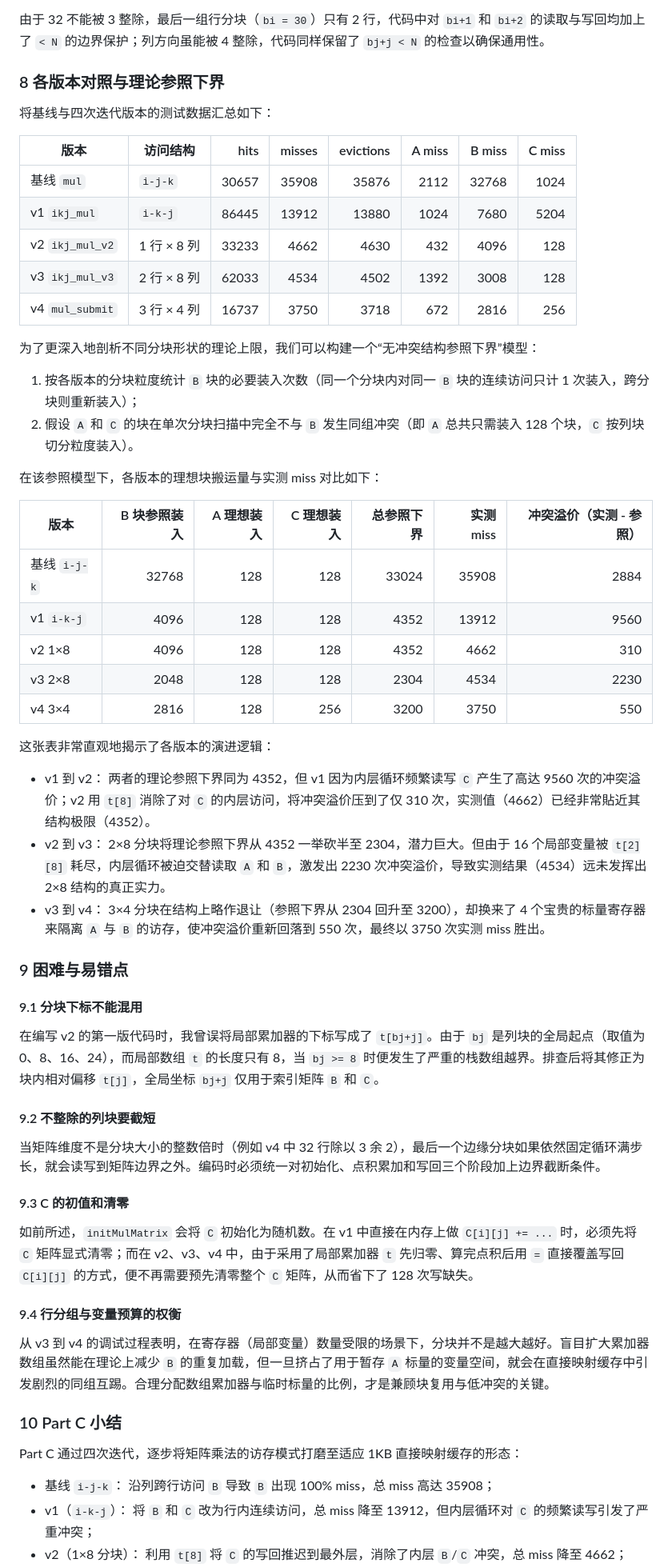
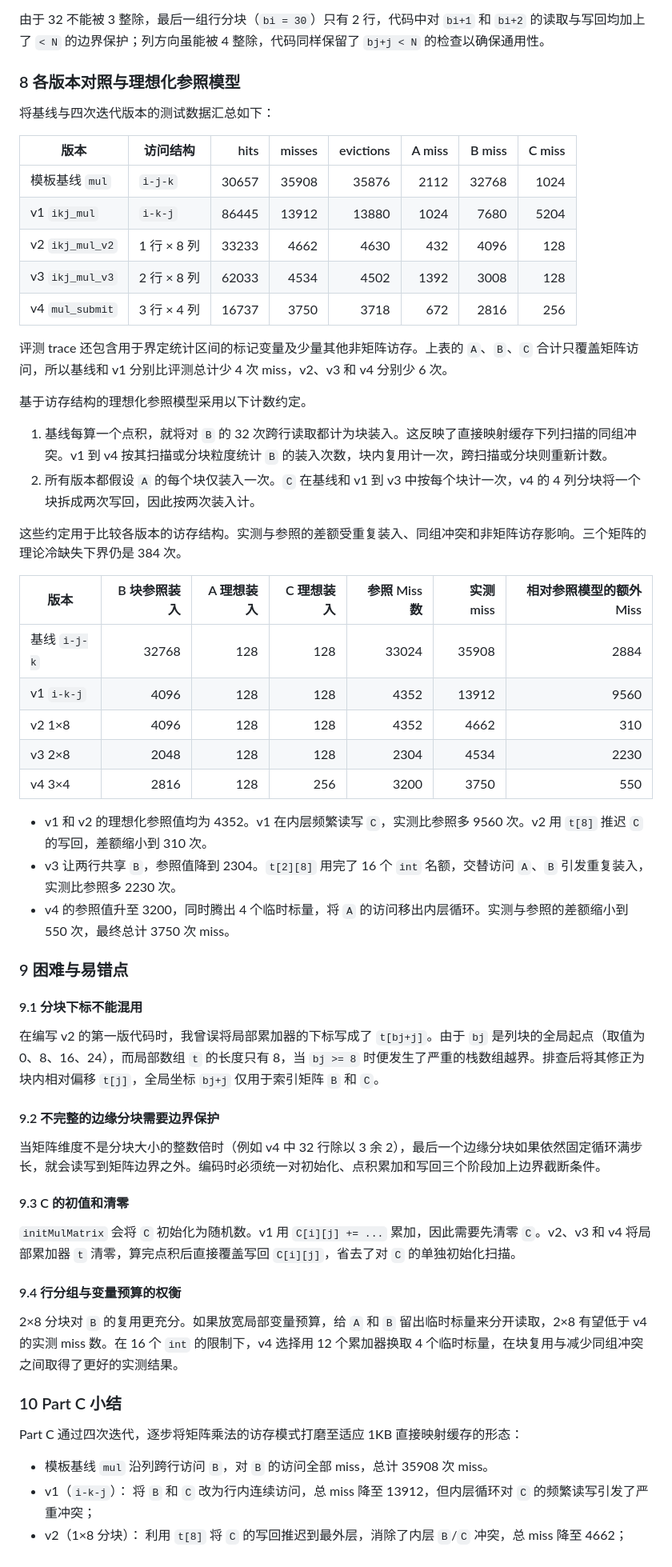
Before and after one commit to andyzhouty/Lab4-Cachelab, a Markdown page: report.md, the part around one of its changes. Shown at 80% size. Drawn GitHub-style.

```diff
--- a/report.md
+++ b/report.md
@@ -821,26 +808,28 @@ TEST_MUL_RESULTS=1:3750
 
 由于 32 不能被 3 整除，最后一组行分块（`bi = 30`）只有 2 行，代码中对 `bi+1` 和 `bi+2` 的读取与写回均加上了 `< N` 的边界保护；列方向虽能被 4 整除，代码同样保留了 `bj+j < N` 的检查以确保通用性。
 
-### 8 各版本对照与理论参照下界
+### 8 各版本对照与理想化参照模型
 
 将基线与四次迭代版本的测试数据汇总如下：
 
 | 版本 | 访问结构 | hits | misses | evictions | A miss | B miss | C miss |
 | ----------------- | ------------ | ----: | -----: | --------: | -----: | -----: | -----: |
-| 基线 `mul` | `i-j-k` | 30657 | 35908 | 35876 | 2112 | 32768 | 1024 |
+| 模板基线 `mul` | `i-j-k` | 30657 | 35908 | 35876 | 2112 | 32768 | 1024 |
 | v1 `ikj_mul` | `i-k-j` | 86445 | 13912 | 13880 | 1024 | 7680 | 5204 |
 | v2 `ikj_mul_v2` | 1 行 × 8 列 | 33233 | 4662 | 4630 | 432 | 4096 | 128 |
 | v3 `ikj_mul_v3` | 2 行 × 8 列 | 62033 | 4534 | 4502 | 1392 | 3008 | 128 |
 | v4 `mul_submit` | 3 行 × 4 列 | 16737 | 3750 | 3718 | 672 | 2816 | 256 |
 
-为了更深入地剖析不同分块形状的理论上限，我们可以构建一个“无冲突结构参照下界”模型：
+评测 trace 还包含用于界定统计区间的标记变量及少量其他非矩阵访存。上表的 `A`、`B`、`C` 合计只覆盖矩阵访问，所以基线和 v1 分别比评测总计少 4 次 miss，v2、v3 和 v4 分别少 6 次。
 
-1. 按各版本的分块粒度统计 `B` 块的必要装入次数（同一个分块内对同一 `B` 块的连续访问只计 1 次装入，跨分块则重新装入）；
-2. 假设 `A` 和 `C` 的块在单次分块扫描中完全不与 `B` 发生同组冲突（即 `A` 总共只需装入 128 个块，`C` 按列块切分粒度装入）。
+基于访存结构的理想化参照模型采用以下计数约定。
 
-在该参照模型下，各版本的理想块搬运量与实测 miss 对比如下：
+1. 基线每算一个点积，就将对 `B` 的 32 次跨行读取都计为块装入。这反映了直接映射缓存下列扫描的同组冲突。v1 到 v4 按其扫描或分块粒度统计 `B` 的装入次数，块内复用计一次，跨扫描或分块则重新计数。
+2. 所有版本都假设 `A` 的每个块仅装入一次。`C` 在基线和 v1 到 v3 中按每个块计一次，v4 的 4 列分块将一个块拆成两次写回，因此按两次装入计。
 
-| 版本           | B 块参照装入 | A 理想装入 | C 理想装入 | 总参照下界 | 实测 miss | 冲突溢价（实测 - 参照） |
+这些约定用于比较各版本的访存结构。实测与参照的差额受重复装入、同组冲突和非矩阵访存影响。三个矩阵的理论冷缺失下界仍是 384 次。
+
+| 版本           | B 块参照装入 | A 理想装入 | C 理想装入 | 参照 Miss 数 | 实测 miss | 相对参照模型的额外 Miss |
 | -------------- | -----------: | ---------: | ---------: | ---------: | --------: | ----------------------: |
 | 基线 `i-j-k` |        32768 |        128 |        128 |      33024 |     35908 |                    2884 |
 | v1 `i-k-j`   |         4096 |        128 |        128 |       4352 |     13912 |                    9560 |
@@ -848,11 +837,9 @@ TEST_MUL_RESULTS=1:3750
 | v3 2×8        |         2048 |        128 |        128 |       2304 |      4534 |                    2230 |
 | v4 3×4        |         2816 |        128 |        256 |       3200 |      3750 |                     550 |
 
-这张表非常直观地揭示了各版本的演进逻辑：
-
-- v1 到 v2： 两者的理论参照下界同为 4352，但 v1 因为内层循环频繁读写 `C` 产生了高达 9560 次的冲突溢价；v2 用 `t[8]` 消除了对 `C` 的内层访问，将冲突溢价压到了仅 310 次，实测值（4662）已经非常貼近其结构极限（4352）。
-- v2 到 v3： 2×8 分块将理论参照下界从 4352 一举砍半至 2304，潜力巨大。但由于 16 个局部变量被 `t[2][8]` 耗尽，内层循环被迫交替读取 `A` 和 `B`，激发出 2230 次冲突溢价，导致实测结果（4534）远未发挥出 2×8 结构的真正实力。
-- v3 到 v4： 3×4 分块在结构上略作退让（参照下界从 2304 回升至 3200），却换来了 4 个宝贵的标量寄存器来隔离 `A` 与 `B` 的访存，使冲突溢价重新回落到 550 次，最终以 3750 次实测 miss 胜出。
+- v1 和 v2 的理想化参照值均为 4352。v1 在内层频繁读写 `C`，实测比参照多 9560 次。v2 用 `t[8]` 推迟 `C` 的写回，差额缩小到 310 次。
+- v3 让两行共享 `B`，参照值降到 2304。`t[2][8]` 用完了 16 个 `int` 名额，交替访问 `A`、`B` 引发重复装入，实测比参照多 2230 次。
+- v4 的参照值升至 3200，同时腾出 4 个临时标量，将 `A` 的访问移出内层循环。实测与参照的差额缩小到 550 次，最终总计 3750 次 miss。
 
 ### 9 困难与易错点
 
@@ -860,23 +847,23 @@ TEST_MUL_RESULTS=1:3750
 
 在编写 v2 的第一版代码时，我曾误将局部累加器的下标写成了 `t[bj+j]`。由于 `bj` 是列块的全局起点（取值为 0、8、16、24），而局部数组 `t` 的长度只有 8，当 `bj >= 8` 时便发生了严重的栈数组越界。排查后将其修正为块内相对偏移 `t[j]`，全局坐标 `bj+j` 仅用于索引矩阵 `B` 和 `C`。
 
-#### 9.2 不整除的列块要截短
+#### 9.2 不完整的边缘分块需要边界保护
 
 当矩阵维度不是分块大小的整数倍时（例如 v4 中 32 行除以 3 余 2），最后一个边缘分块如果依然固定循环满步长，就会读写到矩阵边界之外。编码时必须统一对初始化、点积累加和写回三个阶段加上边界截断条件。
 
 #### 9.3 C 的初值和清零
 
-如前所述，`initMulMatrix` 会将 `C` 初始化为随机数。在 v1 中直接在内存上做 `C[i][j] += ...` 时，必须先将 `C` 矩阵显式清零；而在 v2、v3、v4 中，由于采用了局部累加器 `t` 先归零、算完点积后用 `=` 直接覆盖写回 `C[i][j]` 的方式，便不再需要预先清零整个 `C` 矩阵，从而省下了 128 次写缺失。
+`initMulMatrix` 会将 `C` 初始化为随机数。v1 用 `C[i][j] += ...` 累加，因此需要先清零 `C`。v2、v3 和 v4 将局部累加器 `t` 清零，算完点积后直接覆盖写回 `C[i][j]`，省去了对 `C` 的单独初始化扫描。
 
 #### 9.4 行分组与变量预算的权衡
 
-从 v3 到 v4 的调试过程表明，在寄存器（局部变量）数量受限的场景下，分块并不是越大越好。盲目扩大累加器数组虽然能在理论上减少 `B` 的重复加载，但一旦挤占了用于暂存 `A` 标量的变量空间，就会在直接映射缓存中引发剧烈的同组互踢。合理分配数组累加器与临时标量的比例，才是兼顾块复用与低冲突的关键。
+2×8 分块对 `B` 的复用更充分。如果放宽局部变量预算，给 `A` 和 `B` 留出临时标量来分开读取，2×8 有望低于 v4 的实测 miss 数。在 16 个 `int` 的限制下，v4 选择用 12 个累加器换取 4 个临时标量，在块复用与减少同组冲突之间取得了更好的实测结果。
 
 ### 10 Part C 小结
 
 Part C 通过四次迭代，逐步将矩阵乘法的访存模式打磨至适应 1KB 直接映射缓存的形态：
 
-- 基线 `i-j-k`： 沿列跨行访问 `B` 导致 `B` 出现 100% miss，总 miss 高达 35908；
+- 模板基线 `mul` 沿列跨行访问 `B`，对 `B` 的访问全部 miss，总计 35908 次 miss。
 - v1（`i-k-j`）： 将 `B` 和 `C` 改为行内连续访问，总 miss 降至 13912，但内层循环对 `C` 的频繁读写引发了严重冲突；
 - v2（1×8 分块）： 利用 `t[8]` 将 `C` 的写回推迟到最外层，消除了内层 `B`/`C` 冲突，总 miss 降至 4662；
 - v3（2×8 分块）： 试图让两行共享 `B` 块，但 `t[2][8]` 耗尽了 16 个局部变量名额，导致 `A`/`B` 交替访问冲突加剧，总 miss 仅微降至 4534；
```
Also changed, not shown: other parts of report.md (+101 -107 lines), artifacts/build-and-part-a.png, artifacts/part-b-c-summary.png, 1 other file.
